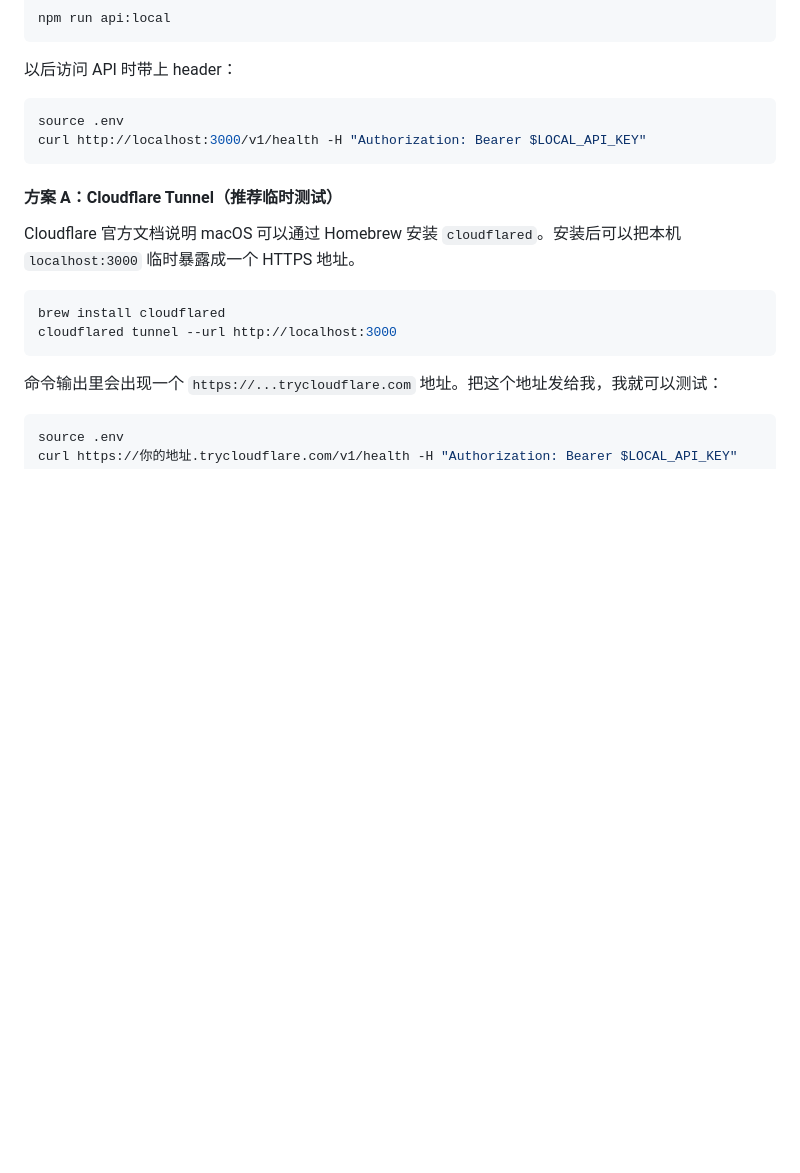
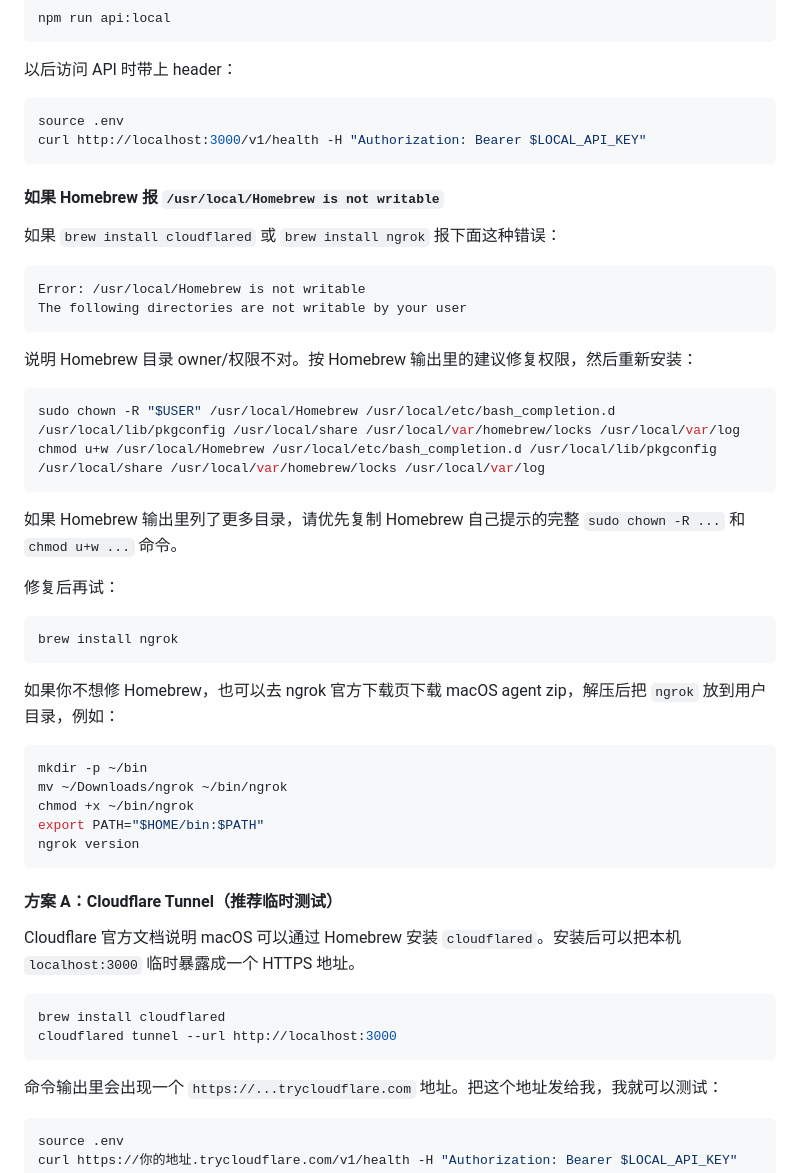
Before and after one commit to BA-Partners/tiktok-agent, a Markdown page: README.md, the part around the change. GitHub-like rendering; blank space fills up the shorter version.

Commit message:
Document Homebrew permission fix for tunnels

````diff
--- a/README.md
+++ b/README.md
@@ -363,6 +363,40 @@ source .env
 curl http://localhost:3000/v1/health -H "Authorization: Bearer $LOCAL_API_KEY"
 ```
 
+#### 如果 Homebrew 报 `/usr/local/Homebrew is not writable`
+
+如果 `brew install cloudflared` 或 `brew install ngrok` 报下面这种错误：
+
+```text
+Error: /usr/local/Homebrew is not writable
+The following directories are not writable by your user
+```
+
+说明 Homebrew 目录 owner/权限不对。按 Homebrew 输出里的建议修复权限，然后重新安装：
+
+```bash
+sudo chown -R "$USER" /usr/local/Homebrew /usr/local/etc/bash_completion.d /usr/local/lib/pkgconfig /usr/local/share /usr/local/var/homebrew/locks /usr/local/var/log
+chmod u+w /usr/local/Homebrew /usr/local/etc/bash_completion.d /usr/local/lib/pkgconfig /usr/local/share /usr/local/var/homebrew/locks /usr/local/var/log
+```
+
+如果 Homebrew 输出里列了更多目录，请优先复制 Homebrew 自己提示的完整 `sudo chown -R ...` 和 `chmod u+w ...` 命令。
+
+修复后再试：
+
+```bash
+brew install ngrok
+```
+
+如果你不想修 Homebrew，也可以去 ngrok 官方下载页下载 macOS agent zip，解压后把 `ngrok` 放到用户目录，例如：
+
+```bash
+mkdir -p ~/bin
+mv ~/Downloads/ngrok ~/bin/ngrok
+chmod +x ~/bin/ngrok
+export PATH="$HOME/bin:$PATH"
+ngrok version
+```
+
 #### 方案 A：Cloudflare Tunnel（推荐临时测试）
 
 Cloudflare 官方文档说明 macOS 可以通过 Homebrew 安装 `cloudflared`。安装后可以把本机 `localhost:3000` 临时暴露成一个 HTTPS 地址。
````
